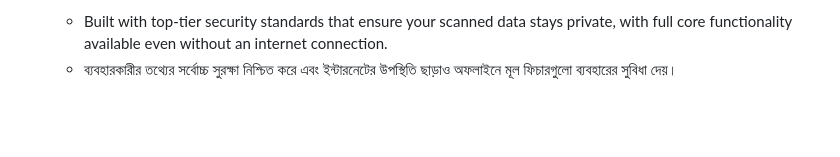
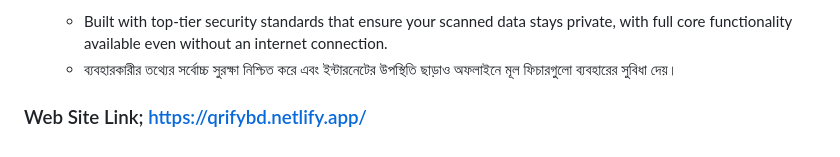
Before and after one commit to omar-cse-dev/QRify, a Markdown page: README.md, the part around the change. Rendered like a GitHub page; blank space fills up the shorter version.

```diff
--- a/README.md
+++ b/README.md
@@ -43,3 +43,6 @@
 * **User Privacy & Offline Capability / সিকিউরিটি ও অফলাইন সাপোর্ট:**
   * Built with top-tier security standards that ensure your scanned data stays private, with full core functionality available even without an internet connection.
   * ব্যবহারকারীর তথ্যের সর্বোচ্চ সুরক্ষা নিশ্চিত করে এবং ইন্টারনেটের উপস্থিতি ছাড়াও অফলাইনে মূল ফিচারগুলো ব্যবহারের সুবিধা দেয়।
+
+
+### Web Site Link; https://qrifybd.netlify.app/
```
